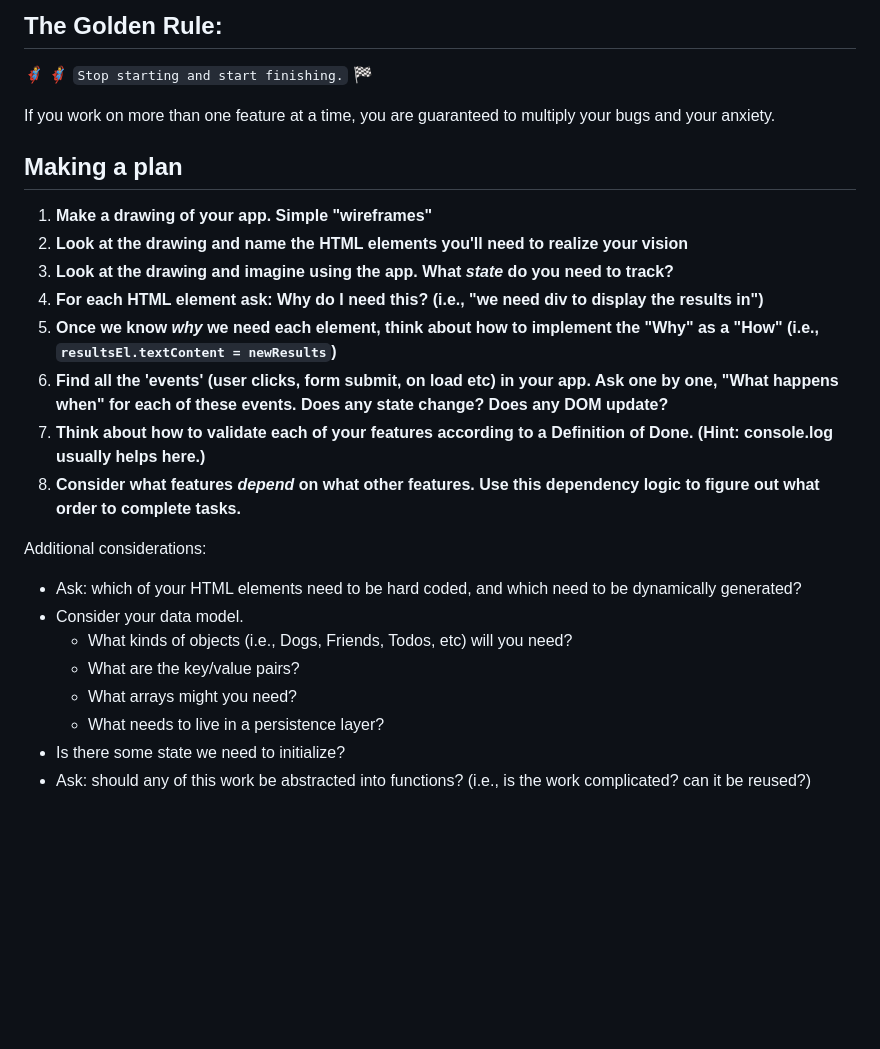
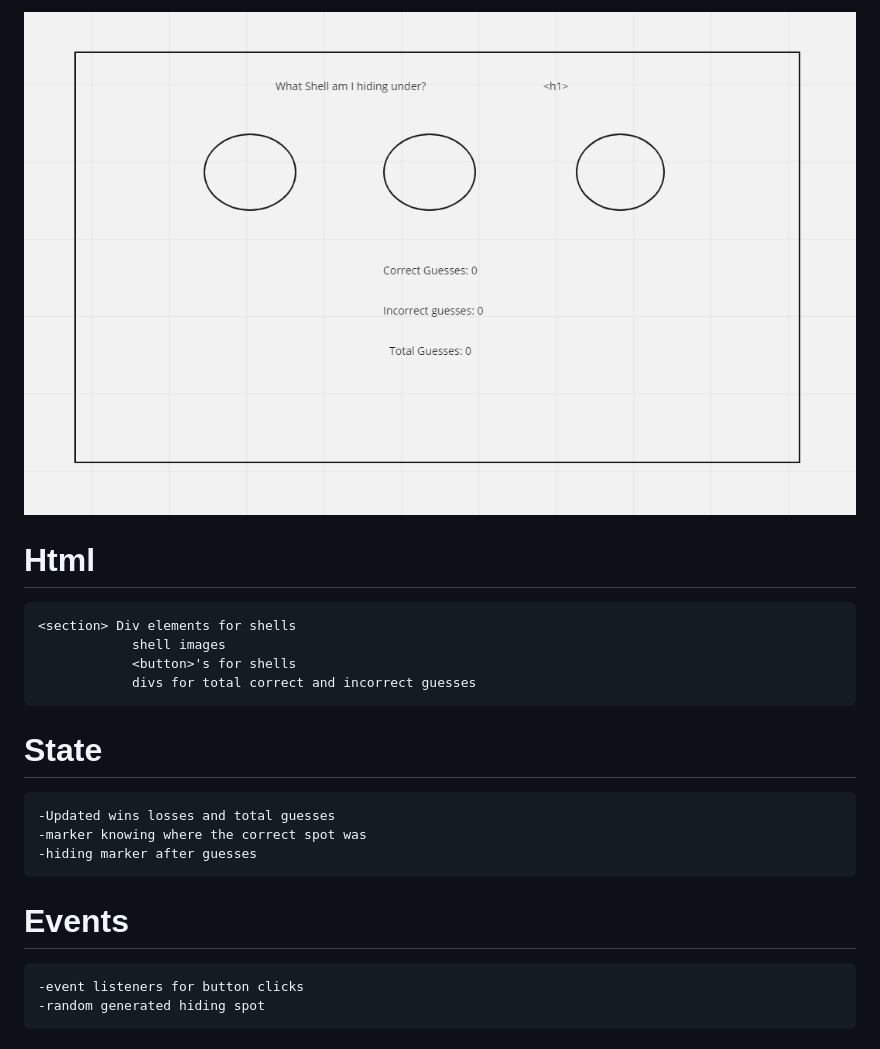
Before and after one commit to jacob-kachmarek/shell-game, a Markdown page: README.md, the part around the change. Rendered like a GitHub page; pictures changed too: assets/Simple Wireframe.png (added); blank space fills up the shorter version.

Commit message:
added html

```diff
--- a/README.md
+++ b/README.md
@@ -1,27 +1,19 @@
-## The Golden Rule:
+![Wireframe](./assets/Simple%20Wireframe.png)
 
-🦸 🦸‍♂️ `Stop starting and start finishing.` 🏁
+# Html
 
-If you work on more than one feature at a time, you are guaranteed to multiply your bugs and your anxiety.
+    <section> Div elements for shells
+                shell images
+                <button>'s for shells
+                divs for total correct and incorrect guesses
 
-## Making a plan
+# State
 
-1. **Make a drawing of your app. Simple "wireframes"**
-1. **Look at the drawing and name the HTML elements you'll need to realize your vision**
-1. **Look at the drawing and imagine using the app. What _state_ do you need to track?**
-1. **For each HTML element ask: Why do I need this? (i.e., "we need div to display the results in")**
-1. **Once we know _why_ we need each element, think about how to implement the "Why" as a "How" (i.e., `resultsEl.textContent = newResults`)**
-1. **Find all the 'events' (user clicks, form submit, on load etc) in your app. Ask one by one, "What happens when" for each of these events. Does any state change? Does any DOM update?**
-1. **Think about how to validate each of your features according to a Definition of Done. (Hint: console.log usually helps here.)**
-1. **Consider what features _depend_ on what other features. Use this dependency logic to figure out what order to complete tasks.**
+    -Updated wins losses and total guesses
+    -marker knowing where the correct spot was
+    -hiding marker after guesses
 
-Additional considerations:
+# Events
 
--   Ask: which of your HTML elements need to be hard coded, and which need to be dynamically generated?
--   Consider your data model.
-    -   What kinds of objects (i.e., Dogs, Friends, Todos, etc) will you need?
-    -   What are the key/value pairs?
-    -   What arrays might you need?
-    -   What needs to live in a persistence layer?
--   Is there some state we need to initialize?
--   Ask: should any of this work be abstracted into functions? (i.e., is the work complicated? can it be reused?)
+    -event listeners for button clicks
+    -random generated hiding spot
```
Also changed, not shown: 3 other files.
